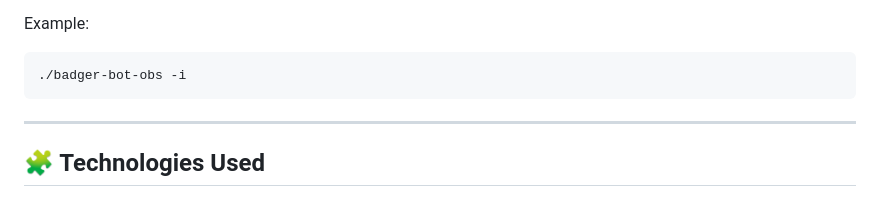
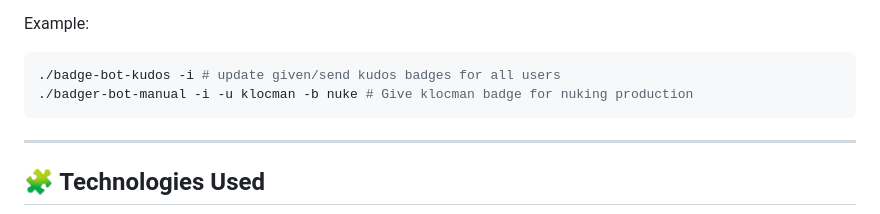
Before and after one commit to openSUSE/kudos, a Markdown page: README.md, the part around one of its changes. GitHub-like rendering.

Commit message:
Update README with new image and command examples
Updated image link and modified example commands for clarity.

````diff
--- a/README.md
+++ b/README.md
@@ -82,7 +82,8 @@ Kudos uses several **automation bots** to connect with openSUSE infrastructure a
 
 Example:
 ```bash
-./badger-bot-obs -i
+./badge-bot-kudos -i # update given/send kudos badges for all users
+./badger-bot-manual -i -u klocman -b nuke # Give klocman badge for nuking production
 ```
 
 ---
````
Also changed, not shown: other parts of README.md (+1 -1 lines).
